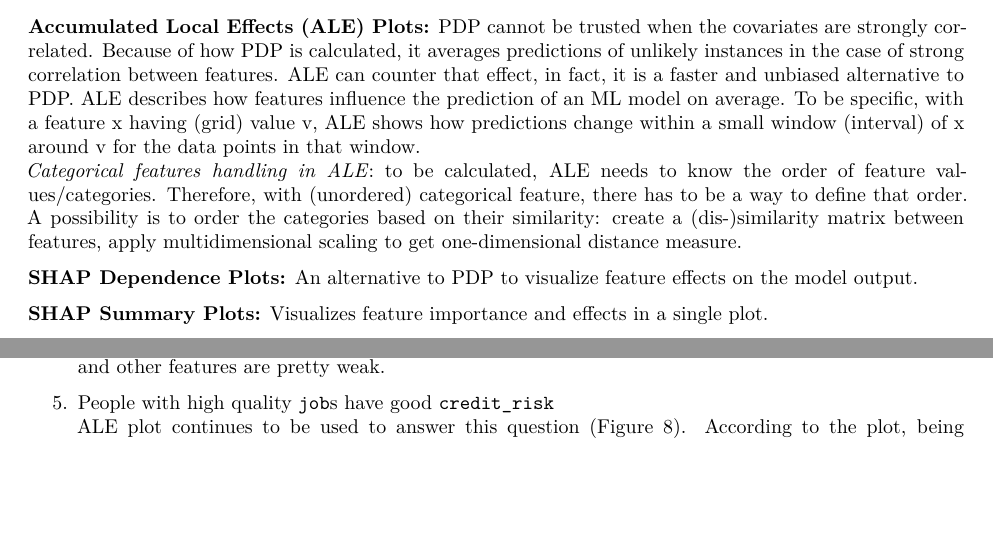
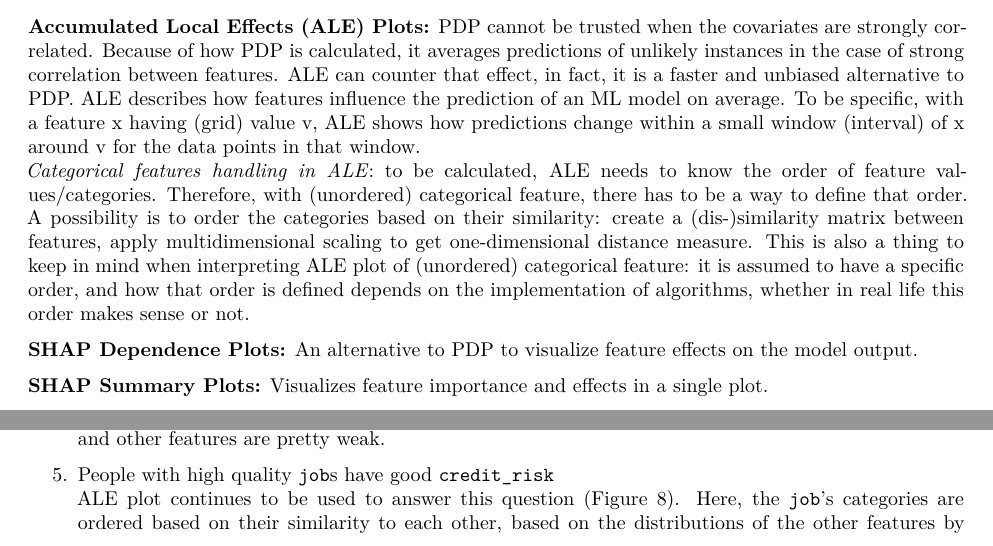
Before and after one commit to xuansontrinh/Interpretable-ML, an R Markdown document (IML Report/IML-Report.Rmd): two parts of pages 12 and 16 of 24, joined at a grey line, cut so that both start at the same text, the shorter picture padded with empty space. Rendered offline with R 4.5, knitr and Pandoc, then LaTeX, with nearby package versions; some code elsewhere in the file could not run offline.

Commit message:
Update report on ALE interpretation for categorical variables

```diff
--- a/IML Report/IML-Report.Rmd
+++ b/IML Report/IML-Report.Rmd
@@ -398,7 +398,7 @@ _Categorical features handling in PDP_: With a categorical feature x, its catego
 **Individual Conditional Expectation (ICE) plot:** The plot displays one line per instance that shows how instance's prediction changes when a feature changes. This plot is equivalent to the DPD for individual instances.
 
 **Accumulated Local Effects (ALE) Plots:** PDP cannot be trusted when the covariates are strongly correlated. Because of how PDP is calculated, it averages predictions of unlikely instances in the case of strong correlation between features. ALE can counter that effect, in fact, it is a faster and unbiased alternative to PDP. ALE describes how features influence the prediction of an ML model on average. To be specific, with a feature x having (grid) value v, ALE shows how predictions change within a small window (interval) of x around v for the data points in that window.\
-_Categorical features handling in ALE_: to be calculated, ALE needs to know the order of feature values/categories. Therefore, with (unordered) categorical feature, there has to be a way to define that order. A possibility is to order the categories based on their similarity: create a (dis-)similarity matrix between features, apply multidimensional scaling to get one-dimensional distance measure.
+_Categorical features handling in ALE_: to be calculated, ALE needs to know the order of feature values/categories. Therefore, with (unordered) categorical feature, there has to be a way to define that order. A possibility is to order the categories based on their similarity: create a (dis-)similarity matrix between features, apply multidimensional scaling to get one-dimensional distance measure. This is also a thing to keep in mind when interpreting ALE plot of (unordered) categorical feature: it is assumed to have a specific order, and how that order is defined depends on the implementation of algorithms, whether in real life this order makes sense or not.
 
 **SHAP Dependence Plots:** An alternative to PDP to visualize feature effects on the model output.
 
```
Also changed, not shown: IML Report/IML-Report.Rmd (2 more changed lines).
